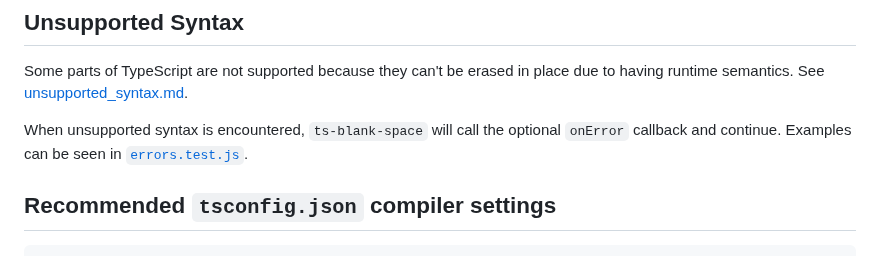
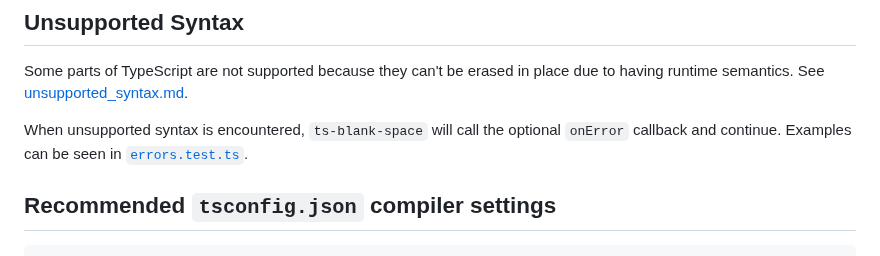
Before and after one commit to bloomberg/ts-blank-space, a Markdown page: README.md, the part around the change. Rendered like a GitHub page.

Commit message:
docs: fix README link
Signed-off-by: Ashley Claymore <aclaymore@bloomberg.net>

```diff
--- a/README.md
+++ b/README.md
@@ -187,7 +187,7 @@ let f = (a        , b
 
 Some parts of TypeScript are not supported because they can't be erased in place due to having runtime semantics. See [unsupported_syntax.md](./docs/unsupported_syntax.md).
 
-When unsupported syntax is encountered, `ts-blank-space` will call the optional `onError` callback and continue. Examples can be seen in [`errors.test.js`](./tests/errors.test.js).
+When unsupported syntax is encountered, `ts-blank-space` will call the optional `onError` callback and continue. Examples can be seen in [`errors.test.ts`](./tests/errors.test.ts).
 
 ## Recommended `tsconfig.json` compiler settings
 
```
